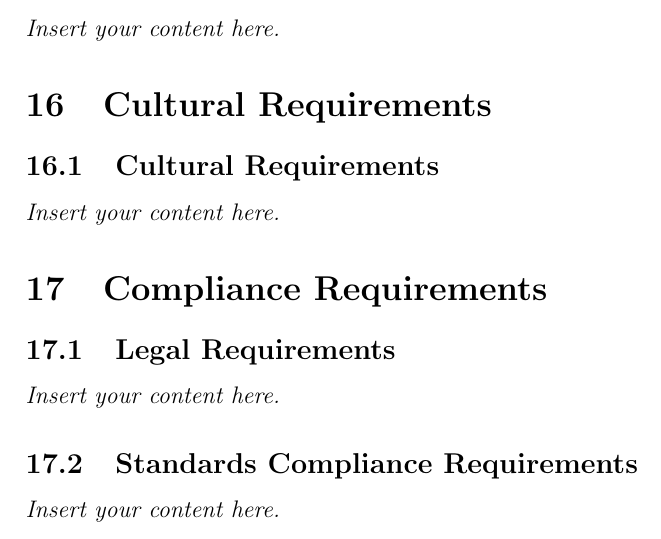
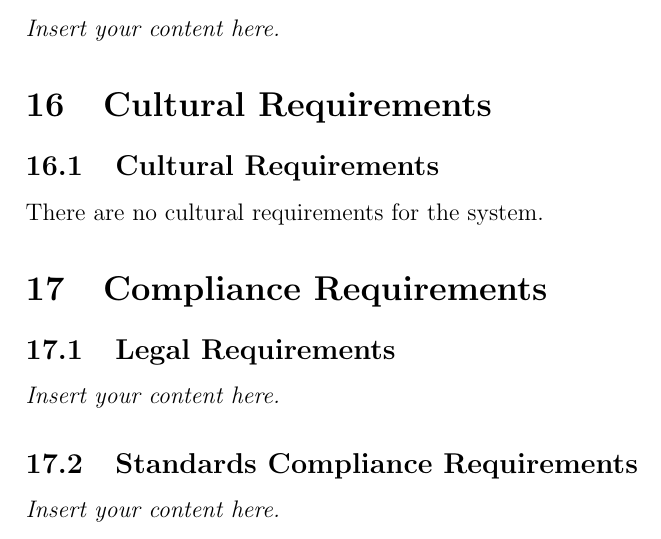
Before and after one commit to NathanPerry11/OCD-Rat-Infrastructure, a LaTeX document (docs/SRS-Volere/SRS.tex): part of page 18 of 21, cut so that both start at the same text. Compiled offline with pdfLaTeX.

Commit message:
Added 16

```diff
--- a/docs/SRS-Volere/SRS.tex
+++ b/docs/SRS-Volere/SRS.tex
@@ -352,7 +352,7 @@ involved in the Project}
 
 \section{Cultural Requirements}
 \subsection{Cultural Requirements}
-\lips
+\par{There are no cultural requirements for the system.}
 
 \section{Compliance Requirements}
 \subsection{Legal Requirements}
```
